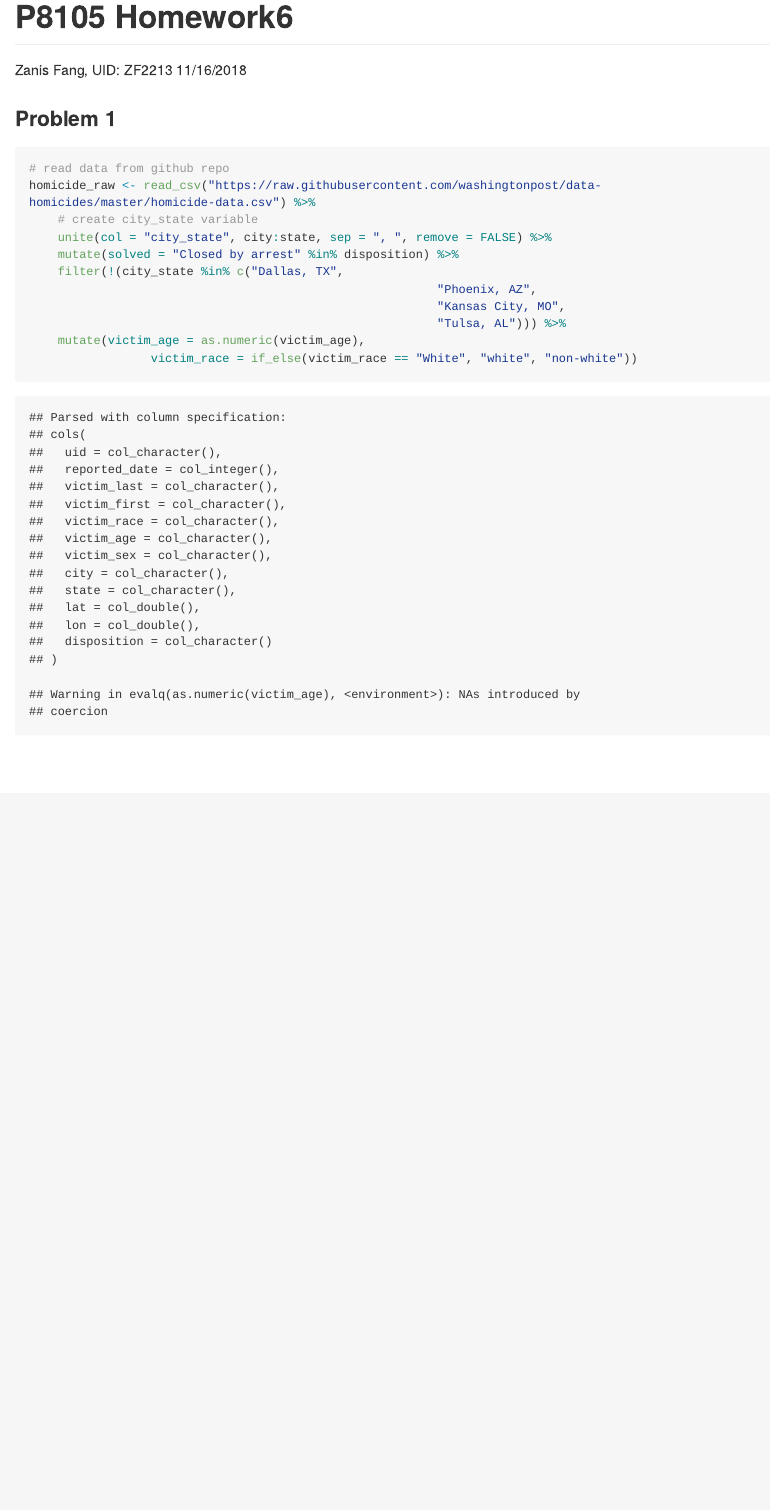
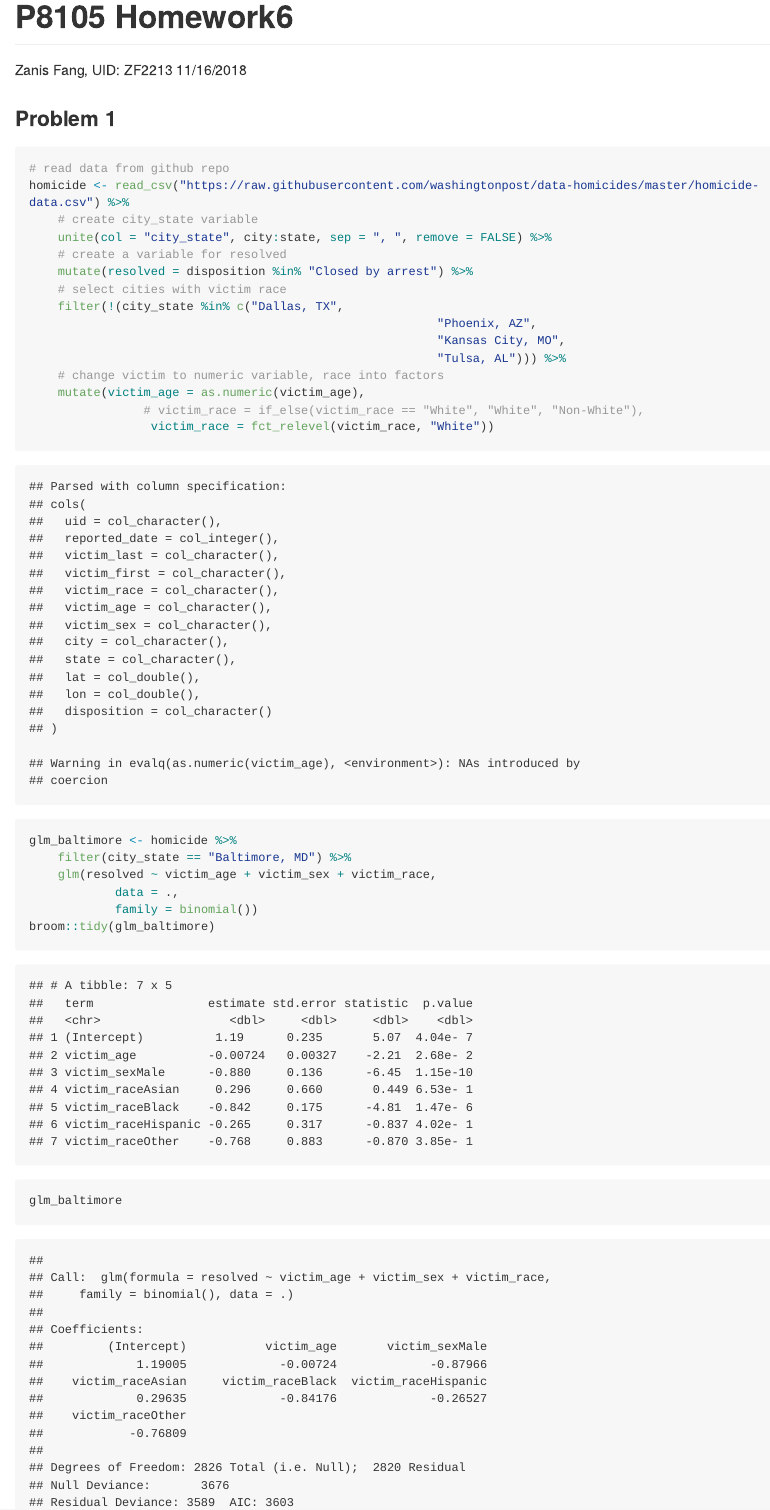
Before and after one commit to Raarbiarsan1899/p8105_hw6_zf2213, an R Markdown document (p8105_hw6_zf2213.Rmd): the page in a window 1100 px wide, from its top. The pictures show the output file p8105_hw6_zf2213.md that the author committed with the source, drawn offline in the style of GitHub; long lines of code are wrapped.

Commit message:
change race categorical variable

````diff
--- a/p8105_hw6_zf2213.Rmd
+++ b/p8105_hw6_zf2213.Rmd
@@ -15,18 +15,27 @@ library(tidyverse)
 
 ```{r}
 # read data from github repo
-homicide_raw <- read_csv("https://raw.githubusercontent.com/washingtonpost/data-homicides/master/homicide-data.csv") %>%
+homicide <- read_csv("https://raw.githubusercontent.com/washingtonpost/data-homicides/master/homicide-data.csv") %>%
 	# create city_state variable
 	unite(col = "city_state", city:state, sep = ", ", remove = FALSE) %>%
-	mutate(solved = "Closed by arrest" %in% disposition) %>%
+	# create a variable for resolved
+	mutate(resolved = disposition %in% "Closed by arrest") %>%
+	# select cities with victim race
 	filter(!(city_state %in% c("Dallas, TX",
 														 "Phoenix, AZ",
 														 "Kansas City, MO",
 														 "Tulsa, AL"))) %>%
+	# change victim to numeric variable, race into factors
 	mutate(victim_age = as.numeric(victim_age),
-				 victim_race = if_else(victim_race == "White", "white", "non-white"))
+				# victim_race = if_else(victim_race == "White", "White", "Non-White"),
+				 victim_race = fct_relevel(victim_race, "White"))
 
-
-
+glm_baltimore <- homicide %>%
+	filter(city_state == "Baltimore, MD") %>%
+	glm(resolved ~ victim_age + victim_sex + victim_race,
+			data = .,
+			family = binomial())
+broom::tidy(glm_baltimore)
+glm_baltimore
 
 ```
````
Also changed, not shown: p8105_hw6_zf2213.md.
